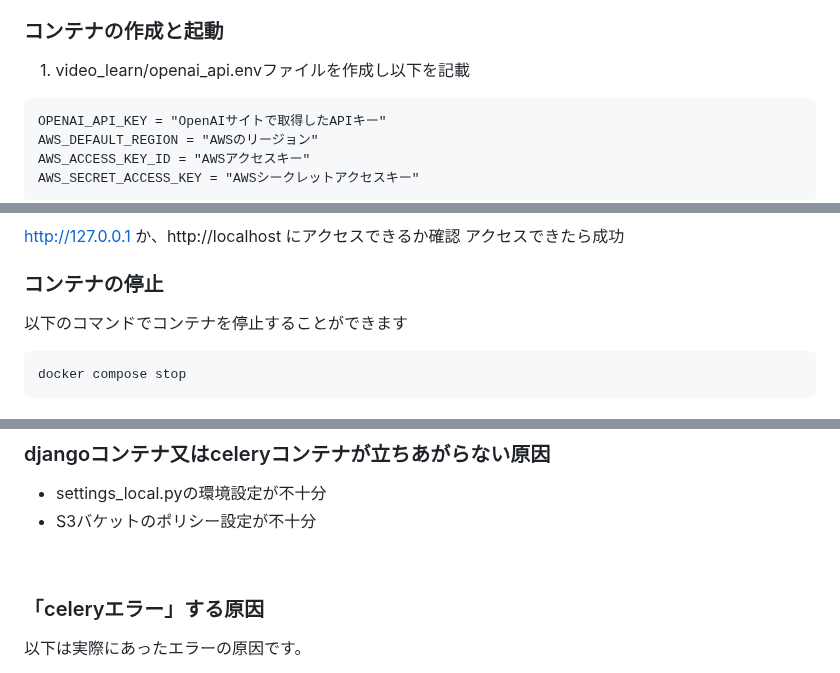
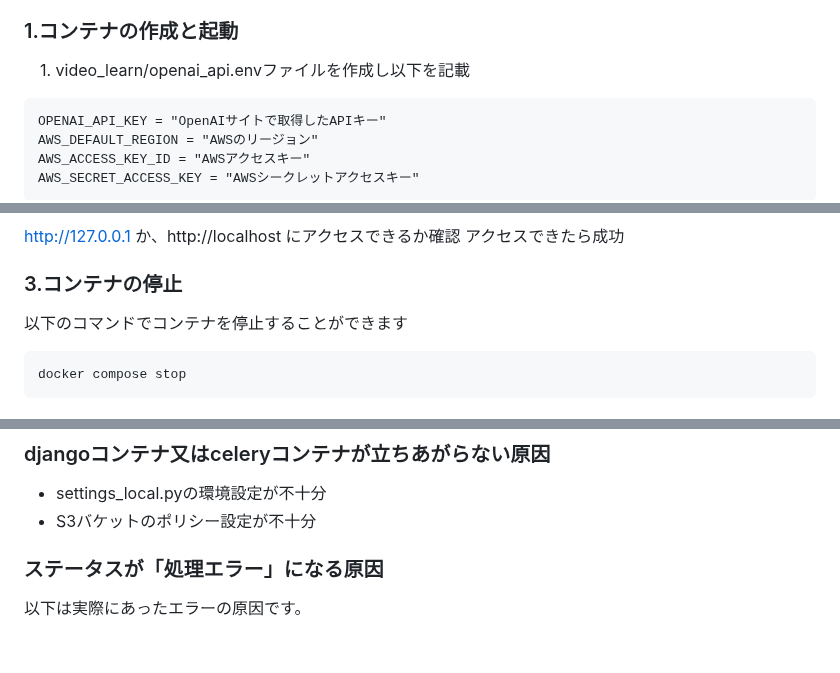
Before and after one commit to to-u-ko/video_learn, a Markdown page: README.md, 3 parts joined by grey strips. Rendered like a GitHub page; blank space fills up the shorter version.

Commit message:
README.mdを更新

````diff
--- a/README.md
+++ b/README.md
@@ -157,7 +160,7 @@ mainブランチ：AWSへのデプロイ用
 
 <!-- コンテナの作成方法、パッケージのインストール方法など、開発環境構築に必要な情報を記載 -->
 
-### コンテナの作成と起動
+### 1.コンテナの作成と起動
 
 　1. video_learn/openai_api.envファイルを作成し以下を記載
 ```
@@ -203,7 +204,7 @@ docker compose exec django python3 manage.py createsuperuser
 http://127.0.0.1 か、http://localhost にアクセスできるか確認
 アクセスできたら成功
 
-### コンテナの停止
+### 3.コンテナの停止
 
 以下のコマンドでコンテナを停止することができます
 
@@ -234,11 +235,7 @@ docker compose stop
 ### djangoコンテナ又はceleryコンテナが立ちあがらない原因
 - settings_local.pyの環境設定が不十分
 - S3バケットのポリシー設定が不十分
-<br>
-
-
-
-### 「celeryエラー」する原因
+### ステータスが「処理エラー」になる原因
 以下は実際にあったエラーの原因です。
 - ログインユーザーのメールアドレスが空白又は使えないアドレスを設定した。
 - chatGPTのAPI利用上限に達した。
````
Also changed, not shown: other parts of README.md (+11 -10 lines).
